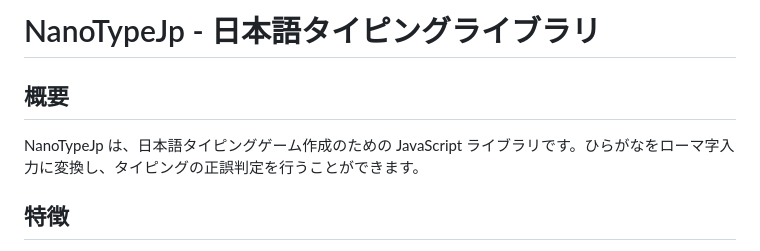
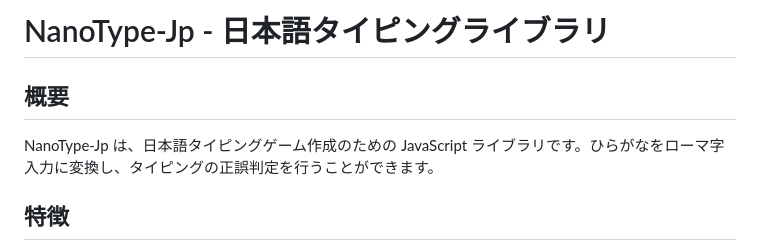
Before and after one commit to shsk000/NanoType-JP, a Markdown page: README.md, the part around the change. GitHub-like rendering.

Commit message:
chore: readme微調整

```diff
--- a/README.md
+++ b/README.md
@@ -1,8 +1,8 @@
-# NanoTypeJp - 日本語タイピングライブラリ
+# NanoType-Jp - 日本語タイピングライブラリ
 
 ## 概要
 
-NanoTypeJp は、日本語タイピングゲーム作成のための JavaScript ライブラリです。ひらがなをローマ字入力に変換し、タイピングの正誤判定を行うことができます。
+NanoType-Jp は、日本語タイピングゲーム作成のための JavaScript ライブラリです。ひらがなをローマ字入力に変換し、タイピングの正誤判定を行うことができます。
 
 ## 特徴
 
```
